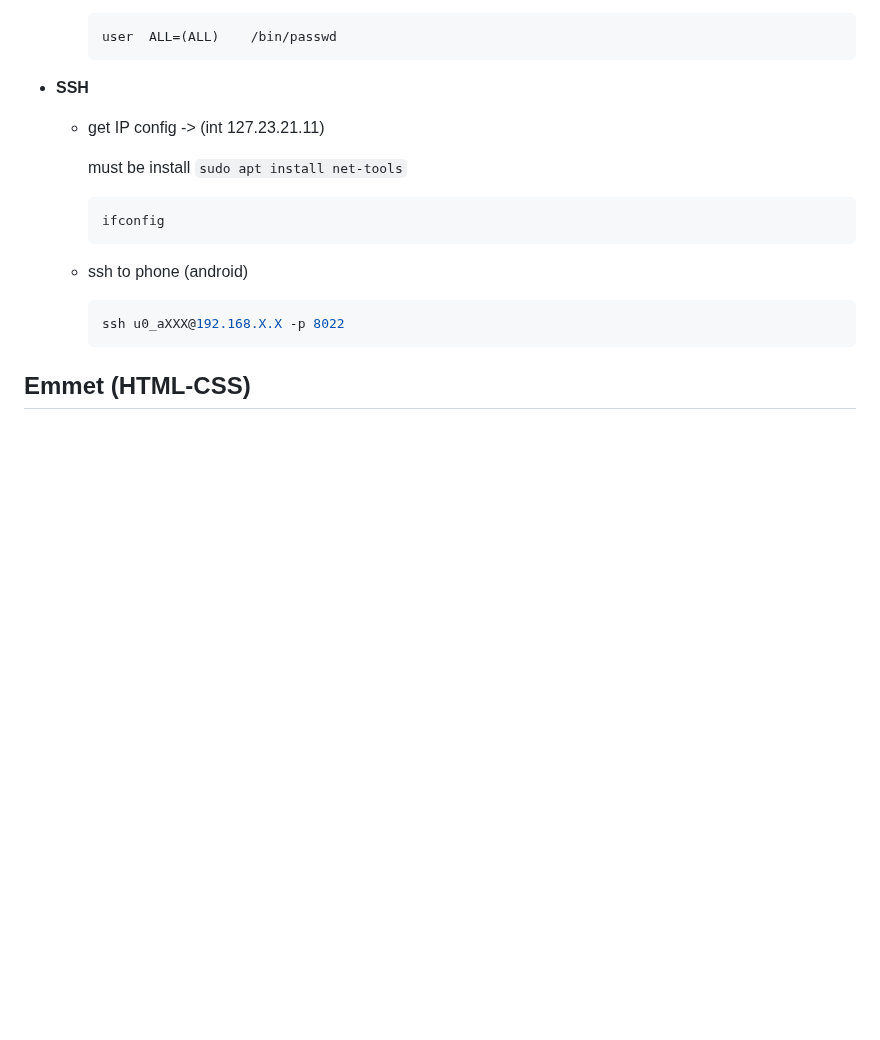
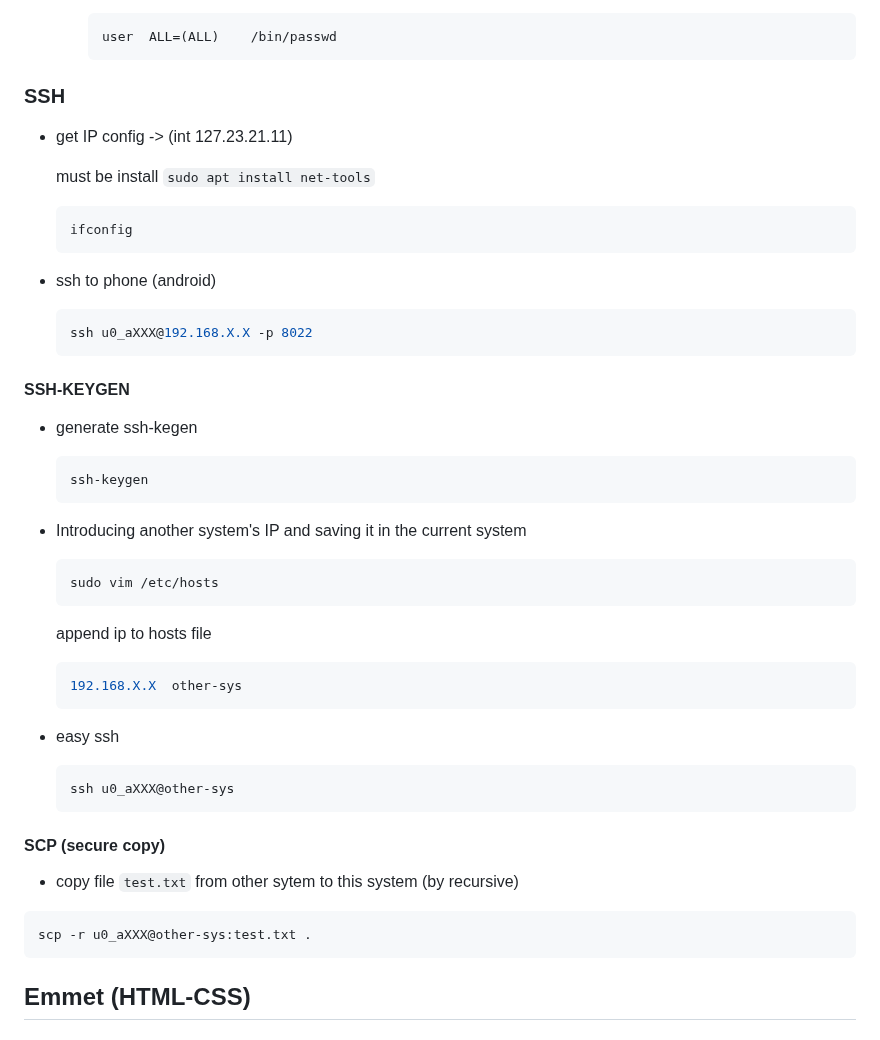
Before and after one commit to alie8096/my-command, a Markdown page: README.md, the part around the change. Rendered like a GitHub page; blank space fills up the shorter version.

Commit message:
super user, ssh and scp

````diff
--- a/README.md
+++ b/README.md
@@ -234,7 +234,7 @@ printf Hello, world | openssl dgst -sha-256sum
     user  ALL=(ALL)    /bin/passwd
     ```
 
-- **SSH**
+###  **SSH**
 
   - get IP config -> (int 127.23.21.11)
 
@@ -249,6 +249,41 @@ printf Hello, world | openssl dgst -sha-256sum
     ```bash
     ssh u0_aXXX@192.168.X.X -p 8022
     ```
+
+#### **SSH-KEYGEN**
+
+- generate ssh-kegen
+
+  ```bash
+  ssh-keygen
+  ```
+
+- Introducing another system's IP and saving it in the current system
+
+  ```bash
+  sudo vim /etc/hosts
+  ```
+
+  append ip to hosts file
+
+  ```bash
+  192.168.X.X  other-sys
+  ```
+
+- easy ssh
+
+  ```bash
+  ssh u0_aXXX@other-sys
+  ```
+
+#### **SCP (secure copy)**
+
+- copy file `test.txt` from other sytem to this system (by recursive)
+
+```bash
+scp -r u0_aXXX@other-sys:test.txt .
+```
+
 
 ## Emmet (HTML-CSS)
 
````
